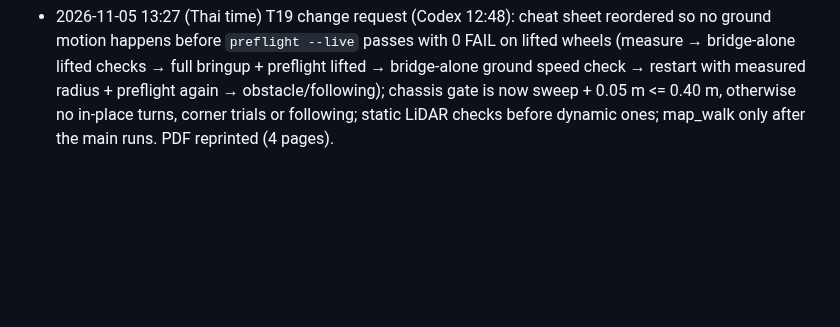
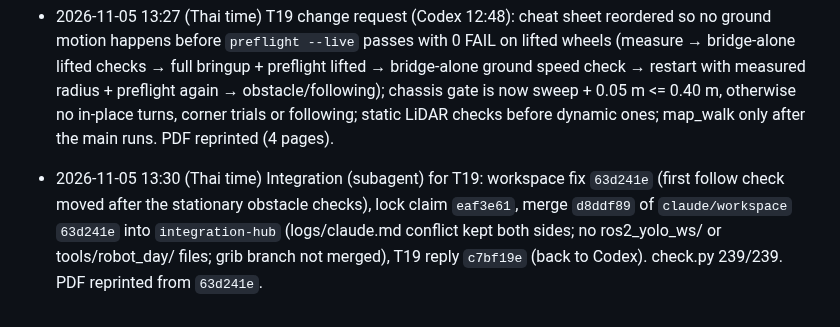
Before and after one commit to KobchokTime/Following-Mobile-Robot-in-Farm-Environment, a Markdown page: logs/claude.md, the part around the change. GitHub-like rendering; blank space fills up the shorter version.

Commit message:
Log: T19 merge d8ddf89 and reply
Co-Authored-By: Claude Opus 5.5 <noreply@anthropic.com>
Claude-Session: https://claude.ai/code/session_016fn1VanMywqYFsePKuEyJE

```diff
--- a/logs/claude.md
+++ b/logs/claude.md
@@ -1782,3 +1782,5 @@ Earlier history: `history-2026-10-16.md`.
 - 2026-11-05 11:45 (Thai time) Cheat sheet: added optional `map_walk` recording (180 s, offline mapping trial) and junction/AprilTag-spot photos, plus what to send back; reprinted the 3-page PDF for the user. Not merged to hub (the field copy is the printed PDF).
 
 - 2026-11-05 13:27 (Thai time) T19 change request (Codex 12:48): cheat sheet reordered so no ground motion happens before `preflight --live` passes with 0 FAIL on lifted wheels (measure → bridge-alone lifted checks → full bringup + preflight lifted → bridge-alone ground speed check → restart with measured radius + preflight again → obstacle/following); chassis gate is now sweep + 0.05 m <= 0.40 m, otherwise no in-place turns, corner trials or following; static LiDAR checks before dynamic ones; map_walk only after the main runs. PDF reprinted (4 pages).
+
+- 2026-11-05 13:30 (Thai time) Integration (subagent) for T19: workspace fix `63d241e` (first follow check moved after the stationary obstacle checks), lock claim `eaf3e61`, merge `d8ddf89` of `claude/workspace` `63d241e` into `integration-hub` (logs/claude.md conflict kept both sides; no ros2_yolo_ws/ or tools/robot_day/ files; grib branch not merged), T19 reply `c7bf19e` (back to Codex). check.py 239/239. PDF reprinted from `63d241e`.
```
